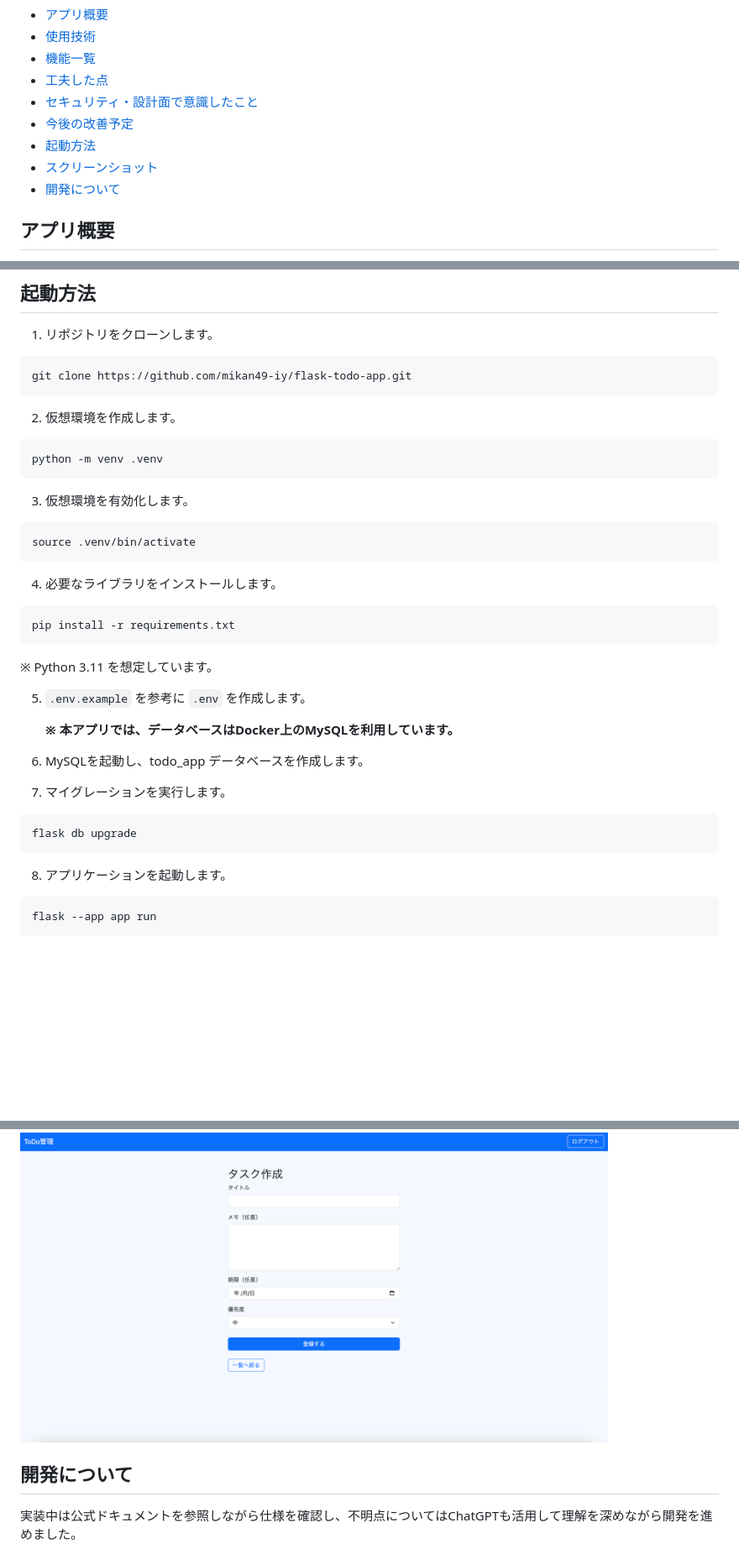
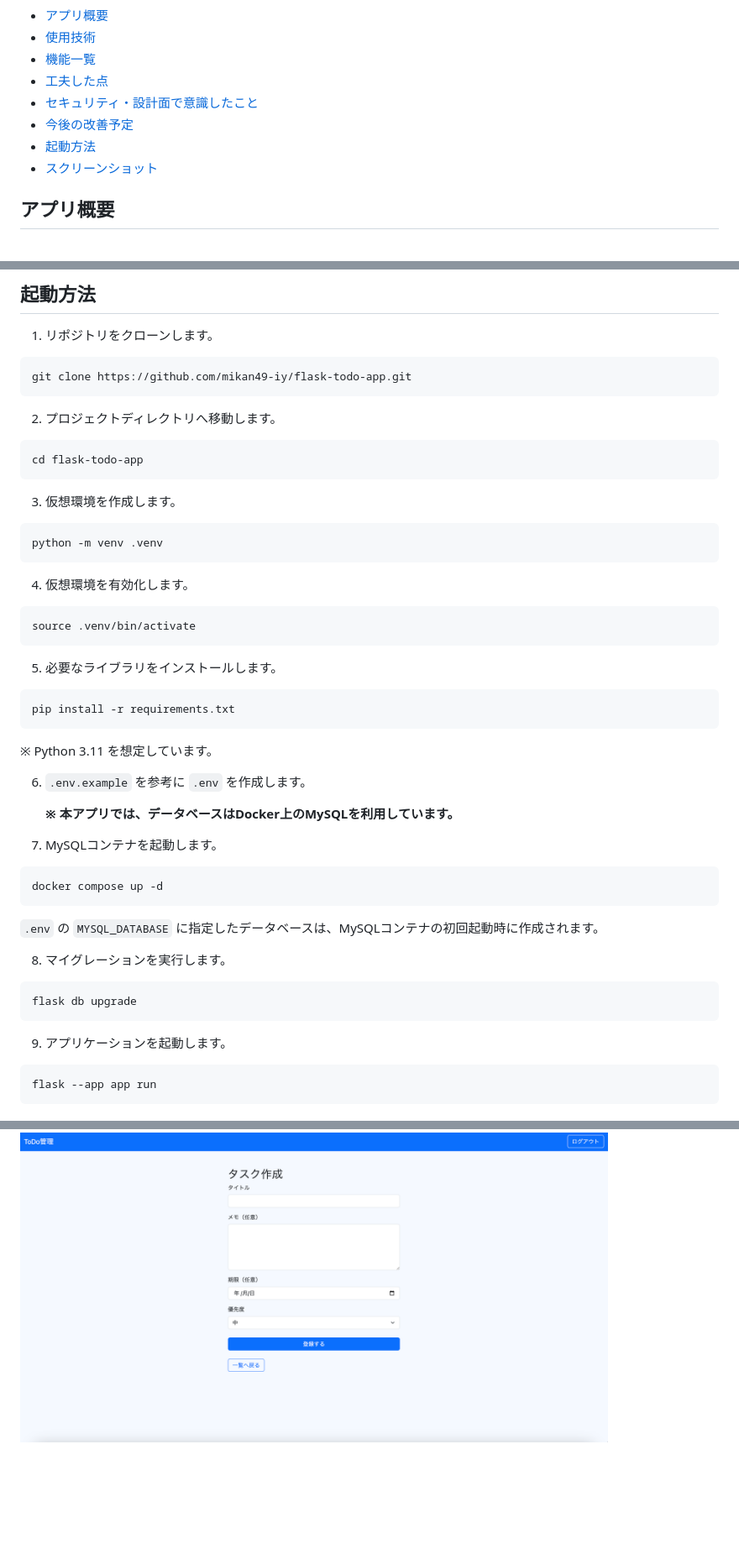
Before and after one commit to mikan49-iy/flask-todo-app, a Markdown page: README.md, 3 parts joined by grey strips. Shown at 84% size. Drawn GitHub-style; blank space fills up the shorter version.

Commit message:
Update setup instructions in README

````diff
--- a/README.md
+++ b/README.md
@@ -10,7 +10,6 @@
 - [今後の改善予定](#今後の改善予定)
 - [起動方法](#起動方法)
 - [スクリーンショット](#スクリーンショット)
-- [開発について](#開発について)
 
 ## アプリ概要
 
@@ -103,34 +102,44 @@ FlaskおよびWebアプリケーション開発の学習のアウトプットと
 git clone https://github.com/mikan49-iy/flask-todo-app.git
 ```
 
-2. 仮想環境を作成します。
+2. プロジェクトディレクトリへ移動します。
+```bash
+cd flask-todo-app
+```
+
+3. 仮想環境を作成します。
 ```bash
 python -m venv .venv
 ```
 
-3. 仮想環境を有効化します。
+4. 仮想環境を有効化します。
 ```bash
 source .venv/bin/activate
 ```
 
-4. 必要なライブラリをインストールします。
+5. 必要なライブラリをインストールします。
 ```bash
 pip install -r requirements.txt
 ```
 ※ Python 3.11 を想定しています。
 
-5. `.env.example` を参考に `.env` を作成します。
+6. `.env.example` を参考に `.env` を作成します。
 
     **※ 本アプリでは、データベースはDocker上のMySQLを利用しています。**
 
-6. MySQLを起動し、todo_app データベースを作成します。
+7. MySQLコンテナを起動します。
+```bash
+docker compose up -d
+```
 
-7. マイグレーションを実行します。
+`.env` の `MYSQL_DATABASE` に指定したデータベースは、MySQLコンテナの初回起動時に作成されます。
+
+8. マイグレーションを実行します。
 ```bash
 flask db upgrade
 ```
 
-8. アプリケーションを起動します。
+9. アプリケーションを起動します。
 ```bash
 flask --app app run
 ```
@@ -157,7 +166,3 @@ Bootstrapを使用し、シンプルで見やすいレイアウトを意識し
 Bootstrapのフォームコンポーネントを使用し、入力しやすい画面を目指しました。
 
 <img src="images/task_create.png" width="700">
-
-## 開発について
-
-実装中は公式ドキュメントを参照しながら仕様を確認し、不明点についてはChatGPTも活用して理解を深めながら開発を進めました。
````
